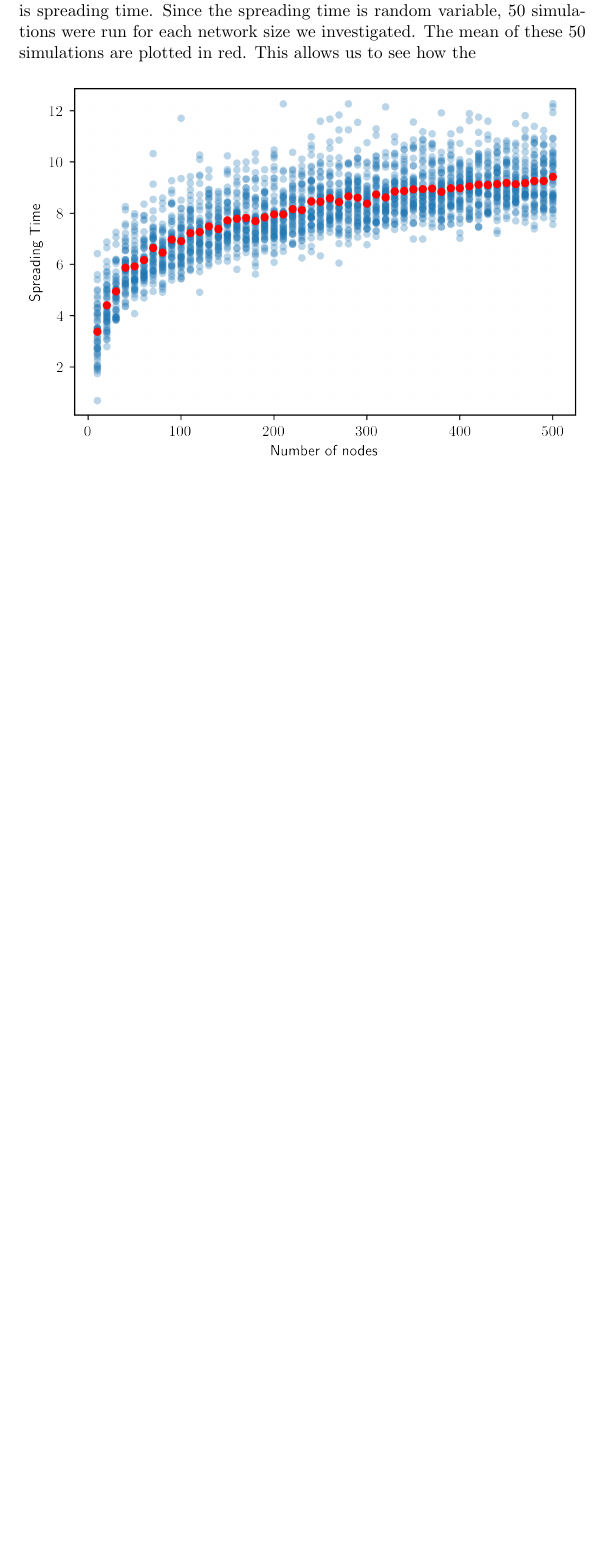
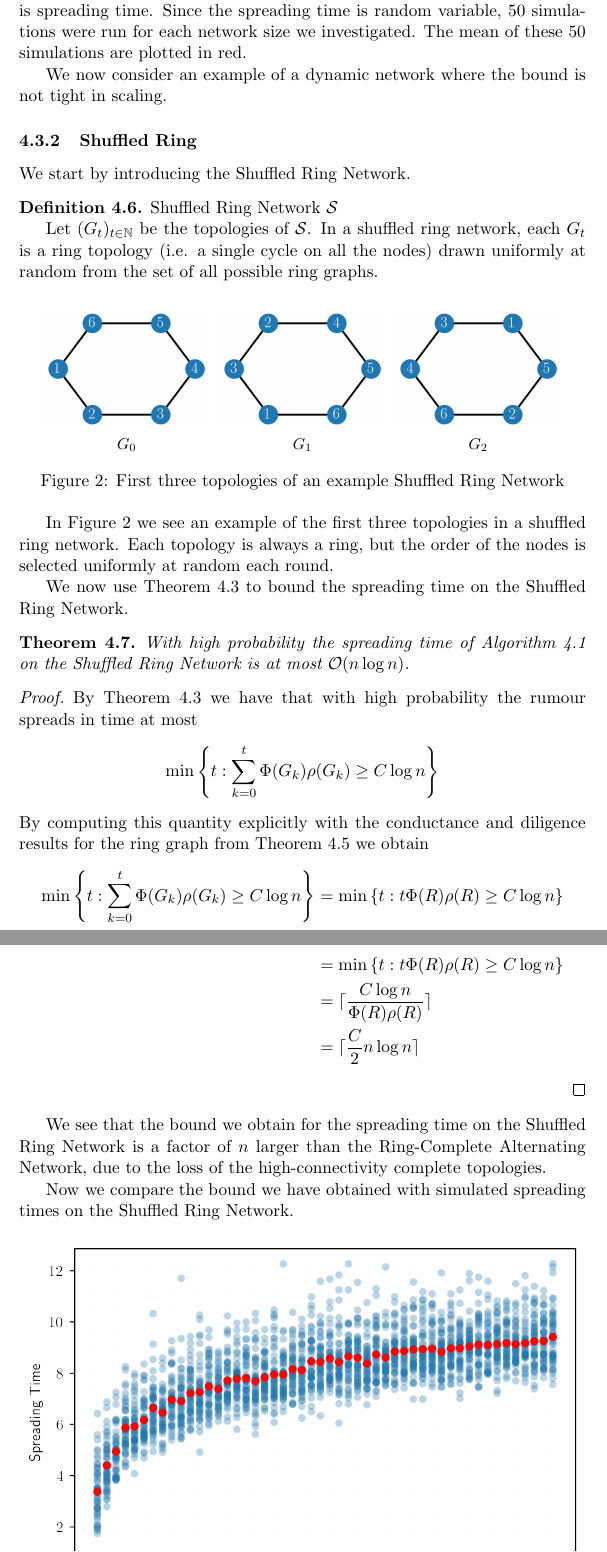
Before and after one commit to LucasOJ/maths-project, a LaTeX thesis (dissertation/dissertation.tex, which reads dissertation/sections/AsyncBoundProof.tex): part of page 18 of 37 before the commit and two parts of pages 18 and 19 of 38 after it, the two joined at a grey line, cut so that both start at the same text, the shorter picture padded with empty space. Compiled offline with pdfLaTeX.

Commit message:
Began analysis of async shuffled ring

```diff
--- a/dissertation/dissertation.tex
+++ b/dissertation/dissertation.tex
@@ -10,6 +10,9 @@
 \usepackage{tikz}
 \usetikzlibrary{positioning}
 \usetikzlibrary{fit}
+
+\usepackage{caption}
+\usepackage{subcaption}
 
 \usepackage{biblatex}
 
--- a/dissertation/sections/AsyncBoundProof.tex
+++ b/dissertation/sections/AsyncBoundProof.tex
@@ -483,7 +486,70 @@ for large $n$.
 	\label{fig:alternatingSimResults}
 \end{figure}
 
-The scatter plot in Figure \ref{fig:alternatingSimResults} displays the results rumour spreading on $\mathcal{A}$. Each blue point in the plot represents a single simulation, where the $x$ component is the number of nodes in the simulation, and the $y$ component is spreading time. Since the spreading time is random variable, 50 simulations were run for each network size we investigated. The mean of these 50 simulations are plotted in red. This allows us to see how the % TODO: 50 runs to eliminate varaince of indiviudal runs, bound w.h.p
+The scatter plot in Figure \ref{fig:alternatingSimResults} displays the results rumour spreading on $\mathcal{A}$. Each blue point in the plot represents a single simulation, where the $x$ component is the number of nodes in the simulation, and the $y$ component is spreading time. Since the spreading time is random variable, 50 simulations were run for each network size we investigated. The mean of these 50 simulations are plotted in red. % TODO: 50 runs to eliminate varaince of indiviudal runs, bound w.h.p
+
+% TODO: Difference between means and bound -> means fit bound => likely bound works/is tight, expect all points beneath bound don't expect means to follow bound exactly
+% TODO: Analysis - what does this sim actually tell us
+
+We now consider an example of a dynamic network where the bound is not tight in scaling. % TODO: Reword
+
+\subsubsection{Shuffled Ring}
+
+We start by introducing the Shuffled Ring Network.
+
+\begin{definition}
+	Shuffled Ring Network $\mathcal{S}$
+
+	Let $(G_t)_{t \in \mathbb{N}}$ be the topologies of $\mathcal{S}$. In a shuffled ring network, each $G_t$ is a ring topology (i.e. a single cycle on all the nodes) drawn uniformly at random from the set of all possible ring graphs.
+\end{definition}
+
+\begin{figure}[h]
+	\centering
+    \begin{subfigure}[b]{0.3\textwidth}
+		\centering
+		\includegraphics[width=\textwidth]{./figures/shuffled_ring_1.png}
+		\caption*{$G_0$}
+	\end{subfigure}
+	\begin{subfigure}[b]{0.3\textwidth}
+		\centering
+		\includegraphics[width=\textwidth]{./figures/shuffled_ring_2.png}
+		\caption*{$G_1$}
+	\end{subfigure}
+	\begin{subfigure}[b]{0.3\textwidth}
+		\centering
+		\includegraphics[width=\textwidth]{./figures/shuffled_ring_3.png}
+		\caption*{$G_2$}
+	\end{subfigure}
+	\caption{First three topologies of an example Shuffled Ring Network}
+	\label{fig:shuffledRingExample}
+\end{figure}
+
+In Figure \ref{fig:shuffledRingExample} we see an example of the first three topologies in a shuffled ring network. Each topology is always a ring, but the order of the nodes is selected uniformly at random each round.
+
+We now use Theorem \ref{theorem:AsyncUpperBound} to bound the spreading time on the Shuffled Ring Network.
+
+\begin{theorem}
+	With high probability the spreading time of Algorithm \ref{NodeCentricAsyncAlgorithm} on the Shuffled Ring Network is at most $\mathcal{O}(n \log n)$.
+\end{theorem}
+
+\begin{proof}
+	By Theorem \ref{theorem:AsyncUpperBound} we have that with high probability the rumour spreads in time at most
+	$$
+		\min \left\{t : \sum_{k=0}^t \Phi(G_k)\rho(G_k) \geq C \log n \right\}
+	$$
+	By computing this quantity explicitly with the conductance and diligence results for the ring graph from Theorem \ref{theorem:ringCompleteAsyncBound} we obtain
+	\begin{align*}
+		\min \left\{t : \sum_{k=0}^t \Phi(G_k)\rho(G_k) \geq C \log n \right\}
+		&= \min \left\{t : t \Phi(R)\rho(R) \geq C \log n \right\} \\
+		&= \min \left\{t : t \Phi(R)\rho(R) \geq C \log n \right\} \\
+		&= \ceil{\frac{C \log n}{\Phi(R)\rho(R)}} \\
+		&= \ceil{\frac{C}{2}n \log n}
+	\end{align*}
+\end{proof}
+
+We see that the bound we obtain for the spreading time on the Shuffled Ring Network is a factor of $n$ larger than the Ring-Complete Alternating Network, due to the loss of the high-connectivity complete topologies. % TODO: More exposition/analysis here?
+
+Now we compare the bound we have obtained with simulated spreading times on the Shuffled Ring Network.
 
 \begin{figure}[h]
 	\centering
```
Also changed, not shown: dissertation/figures/shuffled_ring_1.png (added), dissertation/figures/shuffled_ring_2.png (added), dissertation/figures/shuffled_ring_3.png (added), dissertation/sections/AsyncBoundProof.tex (20 more changed lines), 1 other file.
